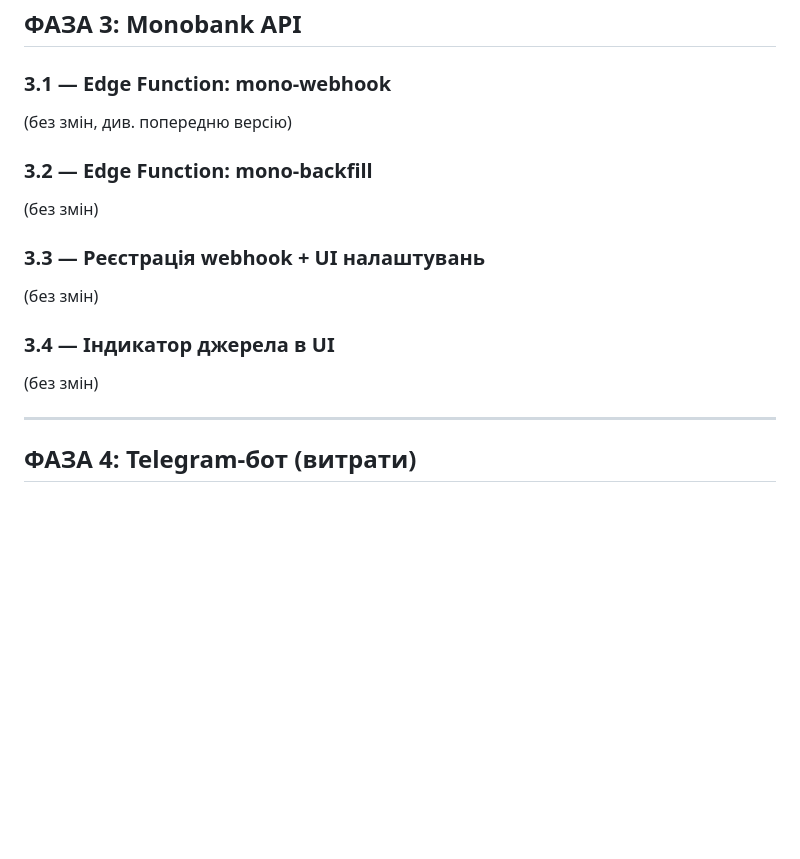
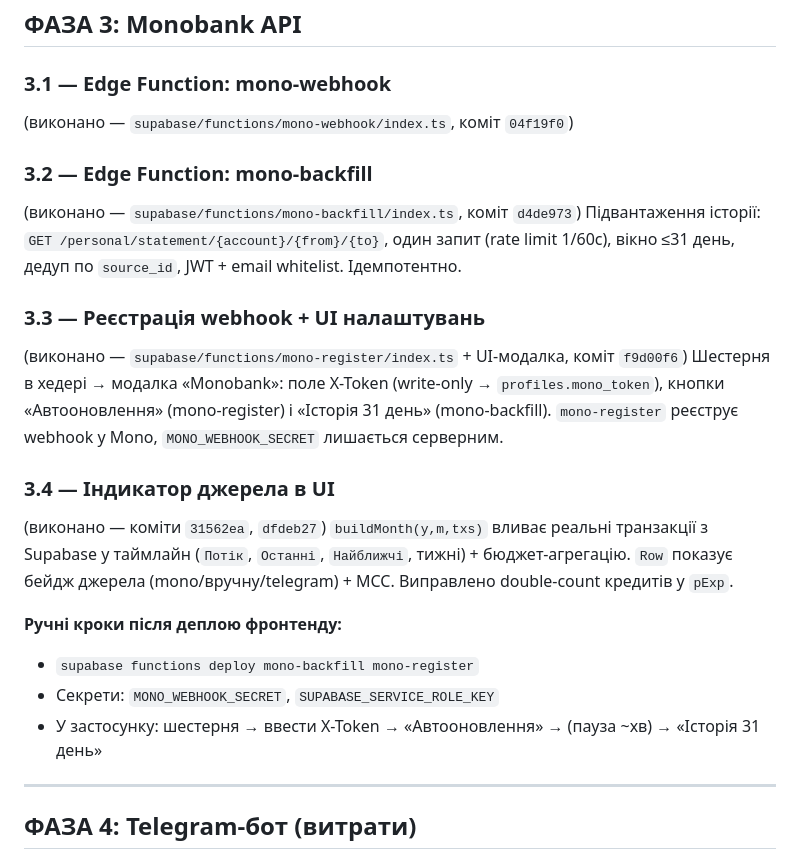
Before and after one commit to Nevsky-BI-user/my-cashflow, a Markdown page: PROMPTS.md, the part around the change. Rendered like a GitHub page; blank space fills up the shorter version.

```diff
--- a/PROMPTS.md
+++ b/PROMPTS.md
@@ -214,19 +214,28 @@
 
 ### 3.1 — Edge Function: mono-webhook
 
-(без змін, див. попередню версію)
+(виконано — `supabase/functions/mono-webhook/index.ts`, коміт `04f19f0`)
 
 ### 3.2 — Edge Function: mono-backfill
 
-(без змін)
+(виконано — `supabase/functions/mono-backfill/index.ts`, коміт `d4de973`)
+Підвантаження історії: `GET /personal/statement/{account}/{from}/{to}`, один запит (rate limit 1/60с), вікно ≤31 день, дедуп по `source_id`, JWT + email whitelist. Ідемпотентно.
 
 ### 3.3 — Реєстрація webhook + UI налаштувань
 
-(без змін)
+(виконано — `supabase/functions/mono-register/index.ts` + UI-модалка, коміт `f9d00f6`)
+Шестерня в хедері → модалка «Monobank»: поле X-Token (write-only → `profiles.mono_token`), кнопки «Автооновлення» (mono-register) і «Історія 31 день» (mono-backfill). `mono-register` реєструє webhook у Mono, `MONO_WEBHOOK_SECRET` лишається серверним.
 
 ### 3.4 — Індикатор джерела в UI
 
-(без змін)
+(виконано — коміти `31562ea`, `dfdeb27`)
+`buildMonth(y,m,txs)` вливає реальні транзакції з Supabase у таймлайн (`Потік`, `Останні`, `Найближчі`, тижні) + бюджет-агрегацію. `Row` показує бейдж джерела (mono/вручну/telegram) + MCC. Виправлено double-count кредитів у `pExp`.
+
+**Ручні кроки після деплою фронтенду:**
+
+- `supabase functions deploy mono-backfill mono-register`
+- Секрети: `MONO_WEBHOOK_SECRET`, `SUPABASE_SERVICE_ROLE_KEY`
+- У застосунку: шестерня → ввести X-Token → «Автооновлення» → (пауза ~хв) → «Історія 31 день»
 
 ---
 
```
Also changed, not shown: CLAUDE.md (+8 -8 lines).
